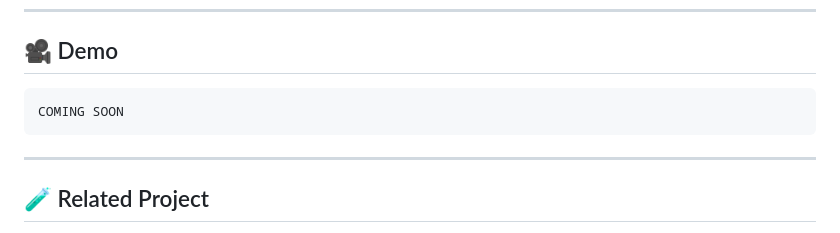
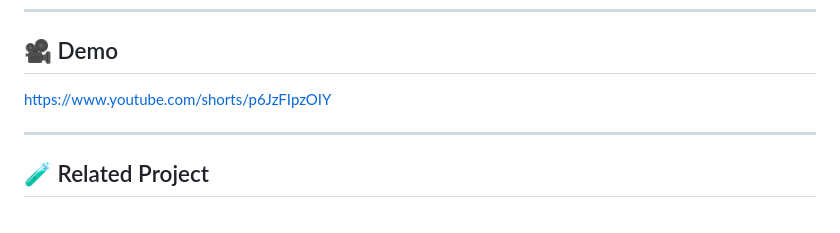
Before and after one commit to ParthBoyCoder/Etnic, a Markdown page: README.md, the part around the change. GitHub-like rendering.

Commit message:
Update demo section with video link
Removed placeholder text for demo and added video link.

````diff
--- a/README.md
+++ b/README.md
@@ -170,9 +170,7 @@ Get it from: [Gemini API Key](https://makersuite.google.com/app/apikey)
 
 ## 🎥 Demo
 
-```text
-COMING SOON
-```
+https://www.youtube.com/shorts/p6JzFIpzOIY
 
 ---
 
````
